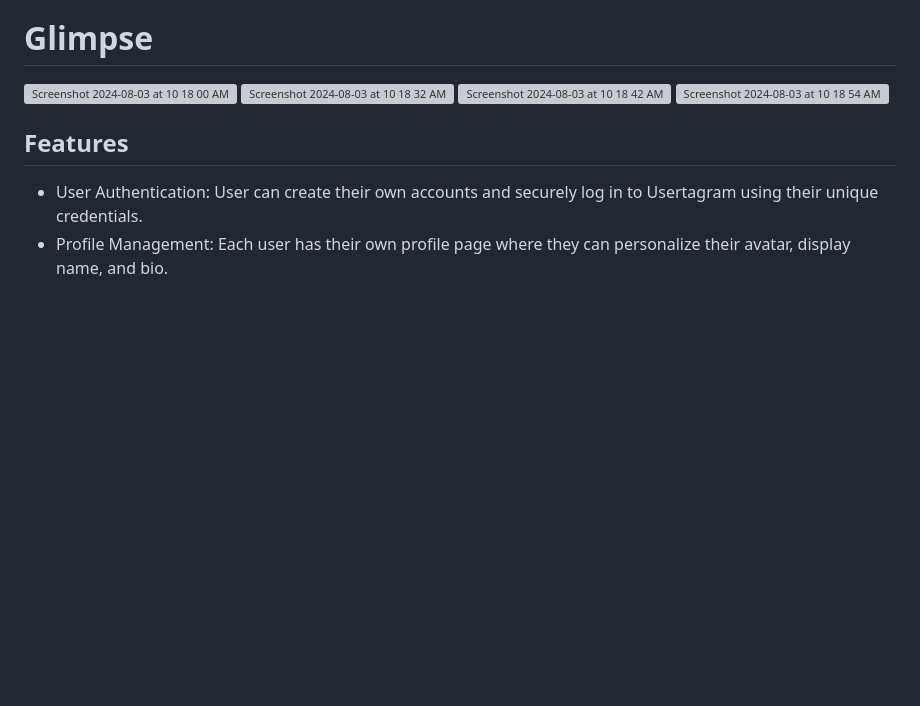
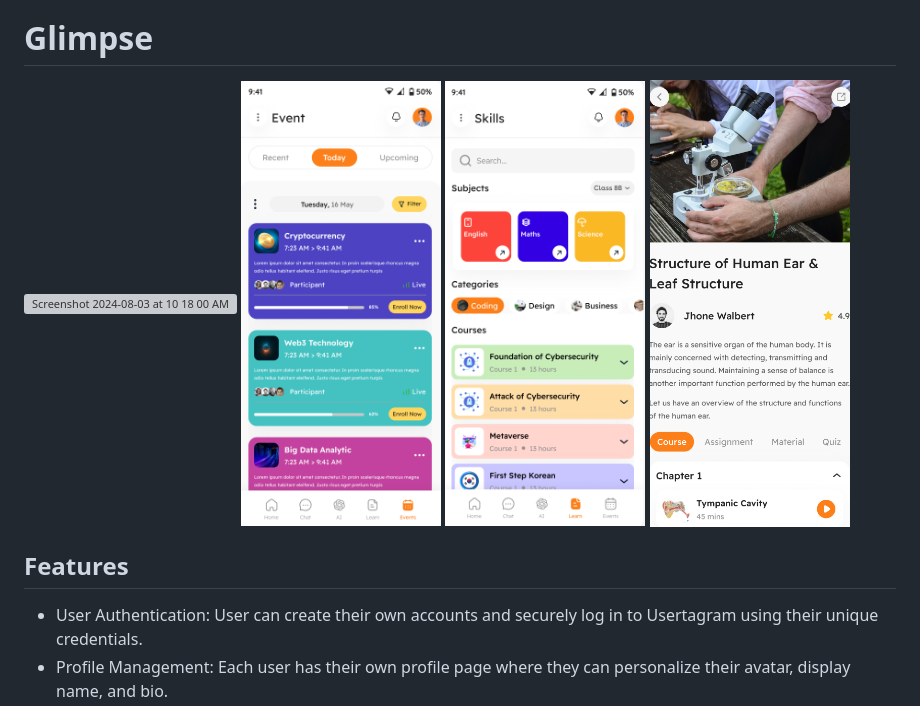
Before and after one commit to BrotherRabbit91/social_app_demo, a Markdown page: README.md, the part around the change. Rendered like a GitHub page; blank space fills up the shorter version; grey boxes are pictures that could not be loaded.

Commit message:
fix screenshot format

```diff
--- a/README.md
+++ b/README.md
@@ -4,9 +4,9 @@ This is a social media application built with Flutter and Supabase. It provides
 
 # Glimpse
 <img width="200" alt="Screenshot 2024-08-03 at 10 18 00 AM" src="https://github.com/brotherrabbit91/social_app_demo/blob/main/assets/dc94d6a1-f036-432a-be92-6cca99e431a1.png">
-<img width="200" alt="Screenshot 2024-08-03 at 10 18 32 AM" src="https://github.com/brotherrabbit91/social_app_demo/blob/main/assets/99b04d0f-f91c-455f-9b14-ede492ba0e1f">
-<img width="200" alt="Screenshot 2024-08-03 at 10 18 42 AM" src="https://github.com/brotherrabbit91/social_app_demo/blob/main/assets/b69c16d1-5c4f-4ddd-9d40-ea5ac7a28981">
-<img width="200" alt="Screenshot 2024-08-03 at 10 18 54 AM" src="https://github.com/brotherrabbit91/social_app_demo/blob/main/assets/8da36b7e-0a71-40db-8624-488bd6ad65a8">
+<img width="200" alt="Screenshot 2024-08-03 at 10 18 32 AM" src="https://github.com/brotherrabbit91/social_app_demo/blob/main/assets/99b04d0f-f91c-455f-9b14-ede492ba0e1f.png">
+<img width="200" alt="Screenshot 2024-08-03 at 10 18 42 AM" src="https://github.com/brotherrabbit91/social_app_demo/blob/main/assets/b69c16d1-5c4f-4ddd-9d40-ea5ac7a28981.png">
+<img width="200" alt="Screenshot 2024-08-03 at 10 18 54 AM" src="https://github.com/brotherrabbit91/social_app_demo/blob/main/assets/8da36b7e-0a71-40db-8624-488bd6ad65a8.png">
 
 ## Features
 
```
